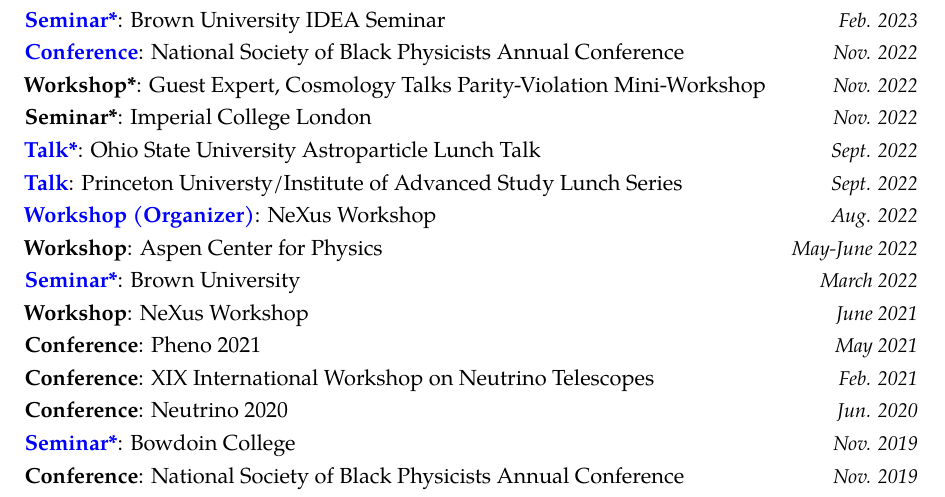
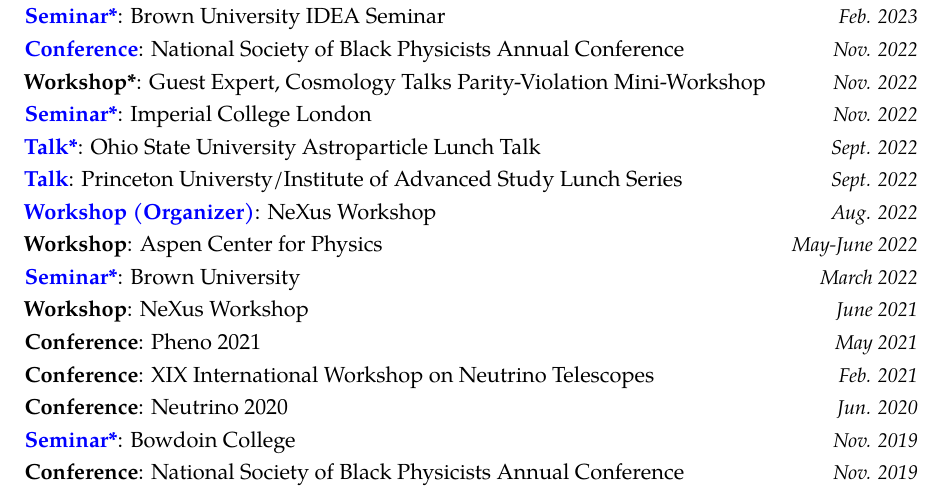
Before and after one commit to cyril-creque/cyril-creque.github.io, a LaTeX CV (docs/files/Cyril_CV.tex): part of page 2 of 3, cut so that both start at the same text. Compiled offline with pdfLaTeX.

Commit message:
more links, changed font of CV

```diff
--- a/docs/files/Cyril_CV.tex
+++ b/docs/files/Cyril_CV.tex
@@ -56,7 +57,7 @@
 \cvitemwithcomment{\href{https://cyril-creque.github.io/files/talks/4PT_dCS.pdf}{Seminar*}}{Brown University IDEA Seminar}{Feb. 2023}
 \cvitemwithcomment{\href{https://cyril-creque.github.io/files/talks/dCS_UV_Completions.pdf}{Conference}}{National Society of Black Physicists Annual Conference}{Nov. 2022}
 \cvitemwithcomment{Workshop*}{Guest Expert, Cosmology Talks Parity-Violation Mini-Workshop}{Nov. 2022}
-\cvitemwithcomment{Seminar*}{Imperial College London}{Nov. 2022}
+\cvitemwithcomment{\href{https://cyril-creque.github.io/files/talks/4PT_dCS.pdf}{Seminar*}}{Imperial College London}{Nov. 2022}
 \cvitemwithcomment{\href{https://cyril-creque.github.io/files/talks/dCS_UV_Completions.pdf}{Talk*}}{Ohio State University Astroparticle Lunch Talk}{Sept. 2022}
 \cvitemwithcomment{\href{https://cyril-creque.github.io/files/talks/dCS_UV_Completions.pdf}{Talk}}{Princeton Universty/Institute of Advanced Study Lunch Series}{Sept. 2022}
 \cvitemwithcomment{\href{https://cyril-creque.github.io/files/talks/dCS_UV_Completions.pdf}{Workshop (Organizer)}}{NeXus Workshop}{Aug. 2022}
```
Also changed, not shown: docs/files/Cyril_CV.pdf, docs/files/Cyril_CV.tex (1 more changed lines), 2 other files.
